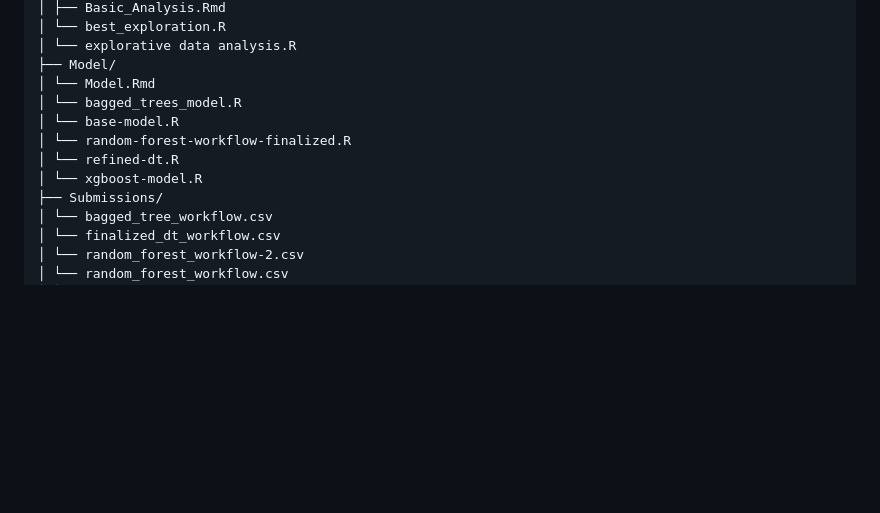
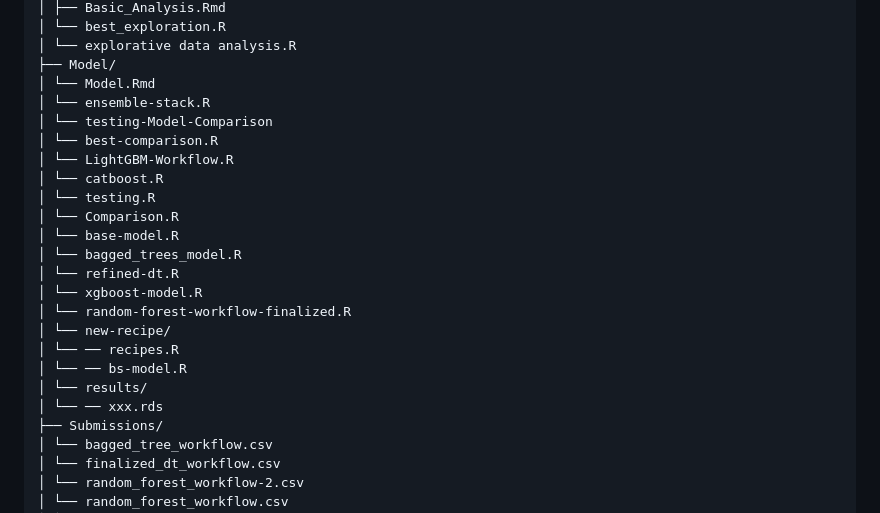
Before and after one commit to nhi-nguyen04/Data-Science-Competition, a Markdown page: README.md, the part around the change. Rendered like a GitHub page; blank space fills up the shorter version.

Commit message:
Update Repo Structure

```diff
--- a/README.md
+++ b/README.md
@@ -46,11 +46,23 @@ The competition uses **Area Under the ROC Curve (AUC-ROC)** as the evaluation me
 │ └── explorative data analysis.R
 ├── Model/
 │ └── Model.Rmd
+│ └── ensemble-stack.R
+│ └── testing-Model-Comparison
+│ └── best-comparison.R
+│ └── LightGBM-Workflow.R
+│ └── catboost.R
+│ └── testing.R
+│ └── Comparison.R
+│ └── base-model.R
 │ └── bagged_trees_model.R
-│ └── base-model.R
-│ └── random-forest-workflow-finalized.R
 │ └── refined-dt.R
 │ └── xgboost-model.R
+│ └── random-forest-workflow-finalized.R
+│ └── new-recipe/
+│ └── ── recipes.R
+│ └── ── bs-model.R
+│ └── results/
+│ └── ── xxx.rds
 ├── Submissions/
 │ └── bagged_tree_workflow.csv
 │ └── finalized_dt_workflow.csv
```
